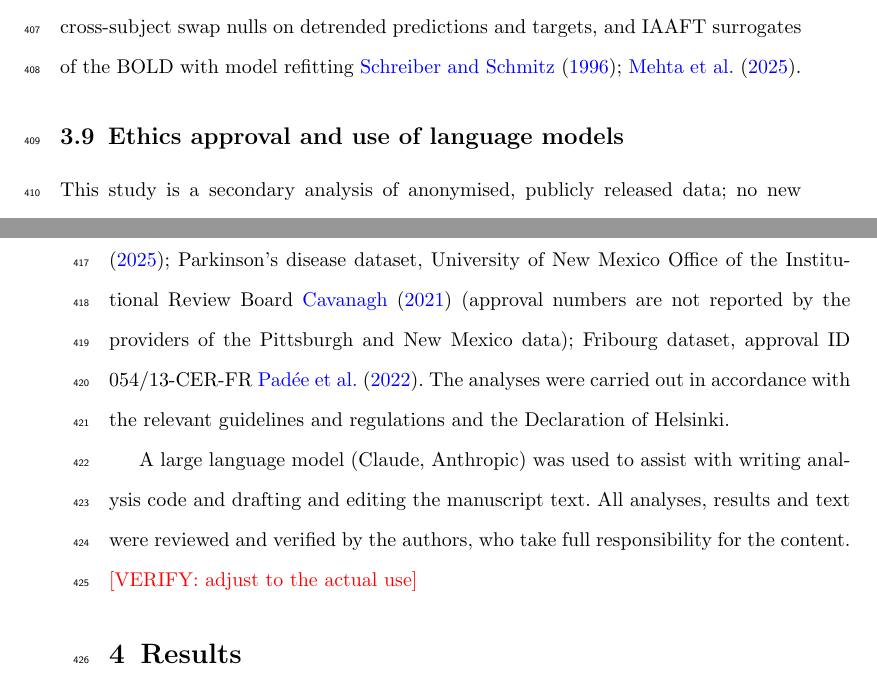
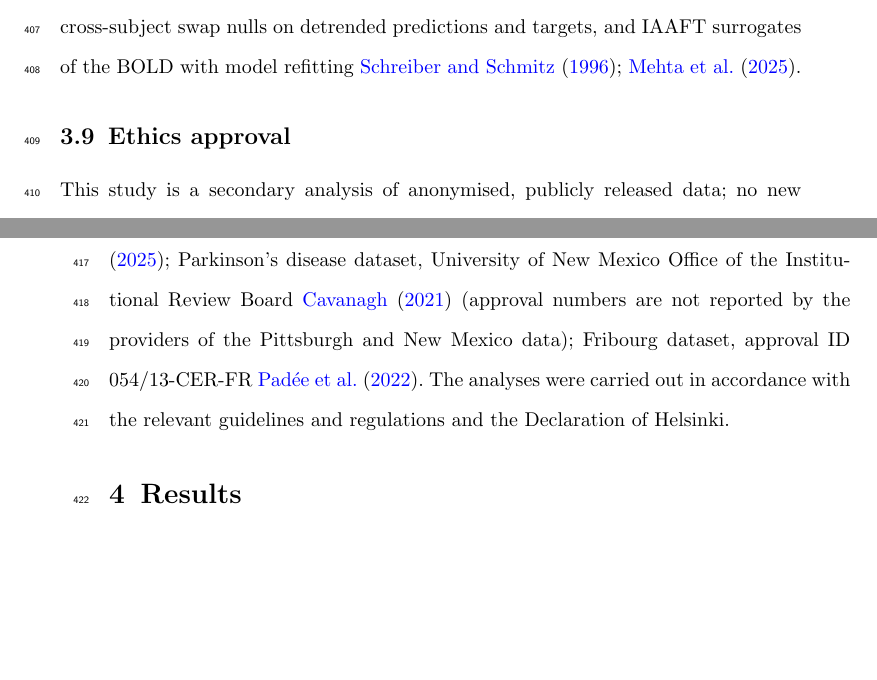
Before and after one commit to DCalhas/eeg_to_fmri, a LaTeX paper (rebuild/brain_informatics/submission/manuscript.tex): two parts of pages 19 and 20 of 41, joined at a grey line, cut so that both start at the same text, the shorter picture padded with empty space. Compiled offline with pdfLaTeX.

Commit message:
Remove language-model statement; preprint DOI verified (CrossRef)
Co-Authored-By: Claude Opus 5.5 <noreply@anthropic.com>

```diff
--- a/rebuild/brain_informatics/submission/manuscript.tex
+++ b/rebuild/brain_informatics/submission/manuscript.tex
@@ -437,11 +437,9 @@ To validate each view $v_i$, we perform repeated stratified 10-fold cross-valida
 
 To interpret the classification results we characterise what the synthesizers learn on NODDI. (a) \emph{Image protocol}: leave-one-subject-out over the 16 subjects (two validation subjects per fold for model selection), scored with SSIM, RMSE and voxelwise temporal correlation against an EEG-free population template (the mean training volume), with trigger-aligned EEG, EEG paired from the file start, and ECG only. (b) \emph{Fair target}: BOLD motion-corrected (rigid registration, FSL), cleaned with the Friston-24 motion model and spike regressors for framewise displacement above 0.5\,mm \cite{friston1996,power2014}, high-passed at 0.01\,Hz, z-scored, smoothed (6\,mm) and averaged into the 48 Harvard-Oxford grey-matter parcels present in every subject plus the global signal; ridge regression from lagged band power or full spectra, and UnEBOLT \cite{li2026unebolt} with its pretrained EEG encoder \cite{jiang2024labram}, predicted the parcel time series of held-out subjects. Significance used circular-shift and cross-subject swap nulls on detrended predictions and targets, and IAAFT surrogates of the BOLD with model refitting \cite{schreiber1996,mehta2025time}.
 
-\subsection{Ethics approval and use of language models}\label{section:ethics}
+\subsection{Ethics approval}\label{section:ethics}
 
 This study is a secondary analysis of anonymised, publicly released data; no new data were collected. All original studies were approved by the responsible committees and obtained informed consent from participants, as reported by the data providers: NODDI, approval ID 4290/001 \cite{dataset_01}; first-episode psychosis datasets, University of Pittsburgh Institutional Review Board \cite{salisbury_ds003944,salisbury_ds003947}; Semmelweis dataset, Semmelweis University Regional and Institutional Committee of Science and Research Ethics, registration number 197/2015 \cite{racz2025}; Parkinson's disease dataset, University of New Mexico Office of the Institutional Review Board \cite{cavanagh_ds003490} (approval numbers are not reported by the providers of the Pittsburgh and New Mexico data); Fribourg dataset, approval ID 054/13-CER-FR \cite{dataset2022fribourg}. The analyses were carried out in accordance with the relevant guidelines and regulations and the Declaration of Helsinki.
-
-A large language model (Claude, Anthropic) was used to assist with writing analysis code and drafting and editing the manuscript text. All analyses, results and text were reviewed and verified by the authors, who take full responsibility for the content. \verify{adjust to the actual use}
 
 \section{Results}\label{section:results}
 
```
Also changed, not shown: rebuild/brain_informatics/submission/cover_letter.tex (+1 -1 lines), rebuild/brain_informatics/submission/references.bib (+1 -2 lines), rebuild/brain_informatics/submission/response_to_reviewers.tex (+1 -1 lines), rebuild/brain_informatics/submission/cover_letter.pdf, rebuild/brain_informatics/submission/manuscript.pdf, rebuild/brain_informatics/submission/response_to_reviewers.pdf.
